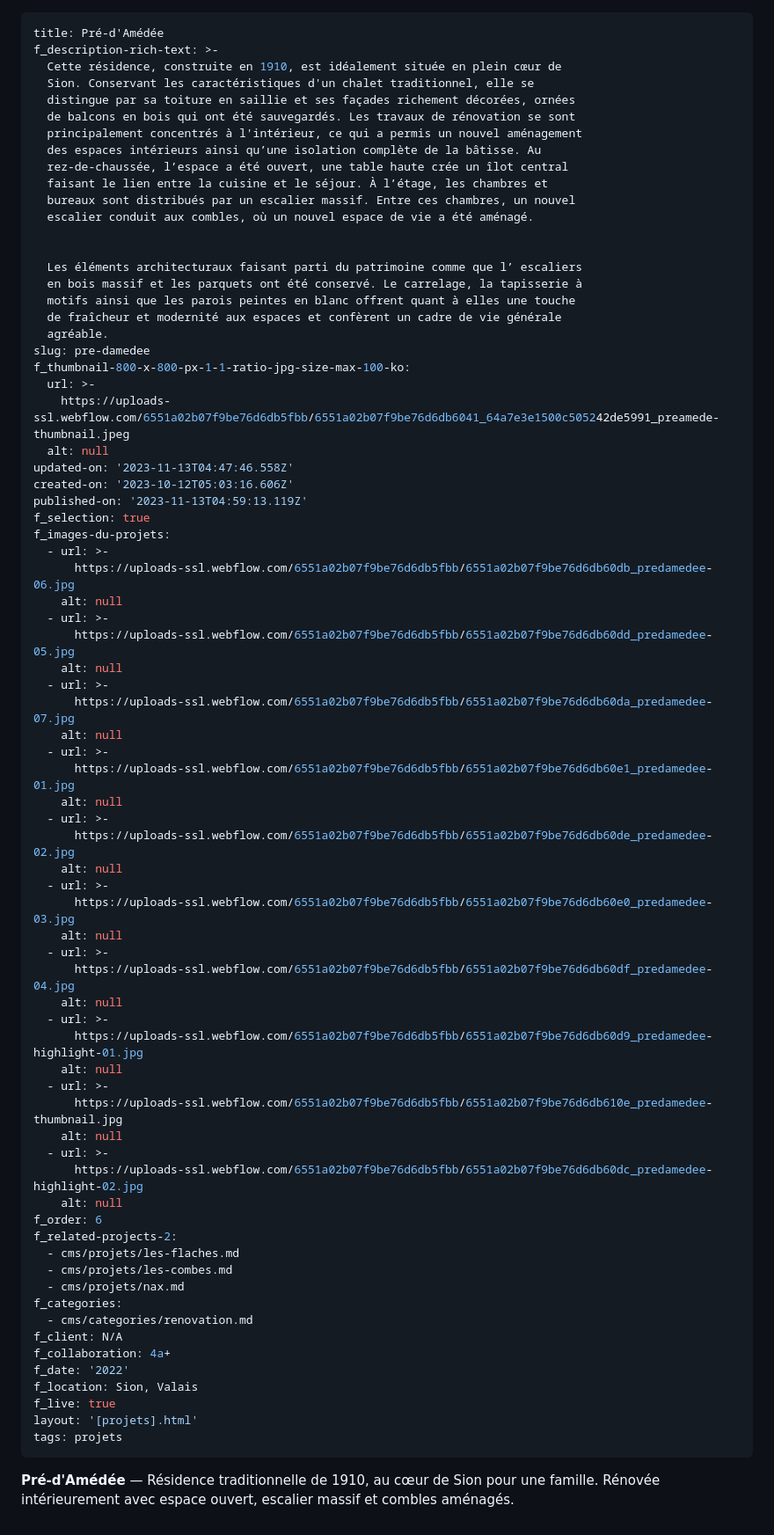
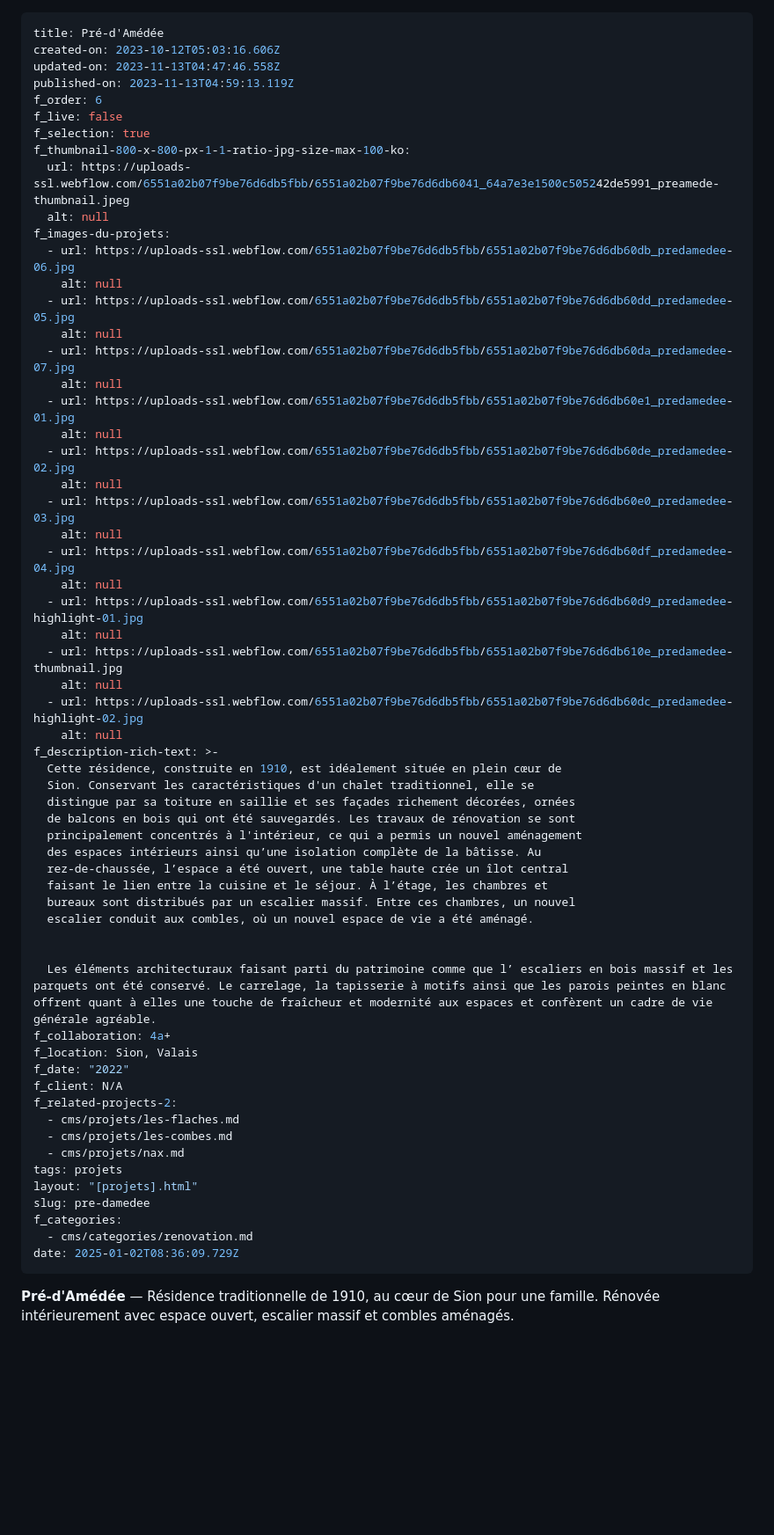
Before and after one commit to anthonysalamin/quatreaplus, a Markdown page: cms/projets/pre-damedee.md, the part around the change. Shown: that part at 88% size. Drawn GitHub-style; blank space fills up the shorter version.

Commit message:
Update Projets “pre-damedee”

```diff
--- a/cms/projets/pre-damedee.md
+++ b/cms/projets/pre-damedee.md
@@ -1,5 +1,35 @@
 ---
 title: Pré-d'Amédée
+created-on: 2023-10-12T05:03:16.606Z
+updated-on: 2023-11-13T04:47:46.558Z
+published-on: 2023-11-13T04:59:13.119Z
+f_order: 6
+f_live: false
+f_selection: true
+f_thumbnail-800-x-800-px-1-1-ratio-jpg-size-max-100-ko:
+  url: https://uploads-ssl.webflow.com/6551a02b07f9be76d6db5fbb/6551a02b07f9be76d6db6041_64a7e3e1500c505242de5991_preamede-thumbnail.jpeg
+  alt: null
+f_images-du-projets:
+  - url: https://uploads-ssl.webflow.com/6551a02b07f9be76d6db5fbb/6551a02b07f9be76d6db60db_predamedee-06.jpg
+    alt: null
+  - url: https://uploads-ssl.webflow.com/6551a02b07f9be76d6db5fbb/6551a02b07f9be76d6db60dd_predamedee-05.jpg
+    alt: null
+  - url: https://uploads-ssl.webflow.com/6551a02b07f9be76d6db5fbb/6551a02b07f9be76d6db60da_predamedee-07.jpg
+    alt: null
+  - url: https://uploads-ssl.webflow.com/6551a02b07f9be76d6db5fbb/6551a02b07f9be76d6db60e1_predamedee-01.jpg
+    alt: null
+  - url: https://uploads-ssl.webflow.com/6551a02b07f9be76d6db5fbb/6551a02b07f9be76d6db60de_predamedee-02.jpg
+    alt: null
+  - url: https://uploads-ssl.webflow.com/6551a02b07f9be76d6db5fbb/6551a02b07f9be76d6db60e0_predamedee-03.jpg
+    alt: null
+  - url: https://uploads-ssl.webflow.com/6551a02b07f9be76d6db5fbb/6551a02b07f9be76d6db60df_predamedee-04.jpg
+    alt: null
+  - url: https://uploads-ssl.webflow.com/6551a02b07f9be76d6db5fbb/6551a02b07f9be76d6db60d9_predamedee-highlight-01.jpg
+    alt: null
+  - url: https://uploads-ssl.webflow.com/6551a02b07f9be76d6db5fbb/6551a02b07f9be76d6db610e_predamedee-thumbnail.jpg
+    alt: null
+  - url: https://uploads-ssl.webflow.com/6551a02b07f9be76d6db5fbb/6551a02b07f9be76d6db60dc_predamedee-highlight-02.jpg
+    alt: null
 f_description-rich-text: >-
   Cette résidence, construite en 1910, est idéalement située en plein cœur de
   Sion. Conservant les caractéristiques d'un chalet traditionnel, elle se
@@ -13,65 +43,21 @@ f_description-rich-text: >-
   escalier conduit aux combles, où un nouvel espace de vie a été aménagé.
 
 
-  Les éléments architecturaux faisant parti du patrimoine comme que l’ escaliers
-  en bois massif et les parquets ont été conservé. Le carrelage, la tapisserie à
-  motifs ainsi que les parois peintes en blanc offrent quant à elles une touche
-  de fraîcheur et modernité aux espaces et confèrent un cadre de vie générale
-  agréable.
-slug: pre-damedee
-f_thumbnail-800-x-800-px-1-1-ratio-jpg-size-max-100-ko:
-  url: >-
-    https://uploads-ssl.webflow.com/6551a02b07f9be76d6db5fbb/6551a02b07f9be76d6db6041_64a7e3e1500c505242de5991_preamede-thumbnail.jpeg
-  alt: null
-updated-on: '2023-11-13T04:47:46.558Z'
-created-on: '2023-10-12T05:03:16.606Z'
-published-on: '2023-11-13T04:59:13.119Z'
-f_selection: true
-f_images-du-projets:
-  - url: >-
-      https://uploads-ssl.webflow.com/6551a02b07f9be76d6db5fbb/6551a02b07f9be76d6db60db_predamedee-06.jpg
-    alt: null
-  - url: >-
-      https://uploads-ssl.webflow.com/6551a02b07f9be76d6db5fbb/6551a02b07f9be76d6db60dd_predamedee-05.jpg
-    alt: null
-  - url: >-
-      https://uploads-ssl.webflow.com/6551a02b07f9be76d6db5fbb/6551a02b07f9be76d6db60da_predamedee-07.jpg
-    alt: null
-  - url: >-
-      https://uploads-ssl.webflow.com/6551a02b07f9be76d6db5fbb/6551a02b07f9be76d6db60e1_predamedee-01.jpg
-    alt: null
-  - url: >-
-      https://uploads-ssl.webflow.com/6551a02b07f9be76d6db5fbb/6551a02b07f9be76d6db60de_predamedee-02.jpg
-    alt: null
-  - url: >-
-      https://uploads-ssl.webflow.com/6551a02b07f9be76d6db5fbb/6551a02b07f9be76d6db60e0_predamedee-03.jpg
-    alt: null
-  - url: >-
-      https://uploads-ssl.webflow.com/6551a02b07f9be76d6db5fbb/6551a02b07f9be76d6db60df_predamedee-04.jpg
-    alt: null
-  - url: >-
-      https://uploads-ssl.webflow.com/6551a02b07f9be76d6db5fbb/6551a02b07f9be76d6db60d9_predamedee-highlight-01.jpg
-    alt: null
-  - url: >-
-      https://uploads-ssl.webflow.com/6551a02b07f9be76d6db5fbb/6551a02b07f9be76d6db610e_predamedee-thumbnail.jpg
-    alt: null
-  - url: >-
-      https://uploads-ssl.webflow.com/6551a02b07f9be76d6db5fbb/6551a02b07f9be76d6db60dc_predamedee-highlight-02.jpg
-    alt: null
-f_order: 6
+  Les éléments architecturaux faisant parti du patrimoine comme que l’ escaliers en bois massif et les parquets ont été conservé. Le carrelage, la tapisserie à motifs ainsi que les parois peintes en blanc offrent quant à elles une touche de fraîcheur et modernité aux espaces et confèrent un cadre de vie générale agréable.
+f_collaboration: 4a+
+f_location: Sion, Valais
+f_date: "2022"
+f_client: N/A
 f_related-projects-2:
   - cms/projets/les-flaches.md
   - cms/projets/les-combes.md
   - cms/projets/nax.md
+tags: projets
+layout: "[projets].html"
+slug: pre-damedee
 f_categories:
   - cms/categories/renovation.md
-f_client: N/A
-f_collaboration: 4a+
-f_date: '2022'
-f_location: Sion, Valais
-f_live: true
-layout: '[projets].html'
-tags: projets
+date: 2025-01-02T08:36:09.729Z
 ---
 
 **Pré-d'Amédée** — Résidence traditionnelle de 1910, au cœur de Sion pour une famille. Rénovée intérieurement avec espace ouvert, escalier massif et combles aménagés.
```
